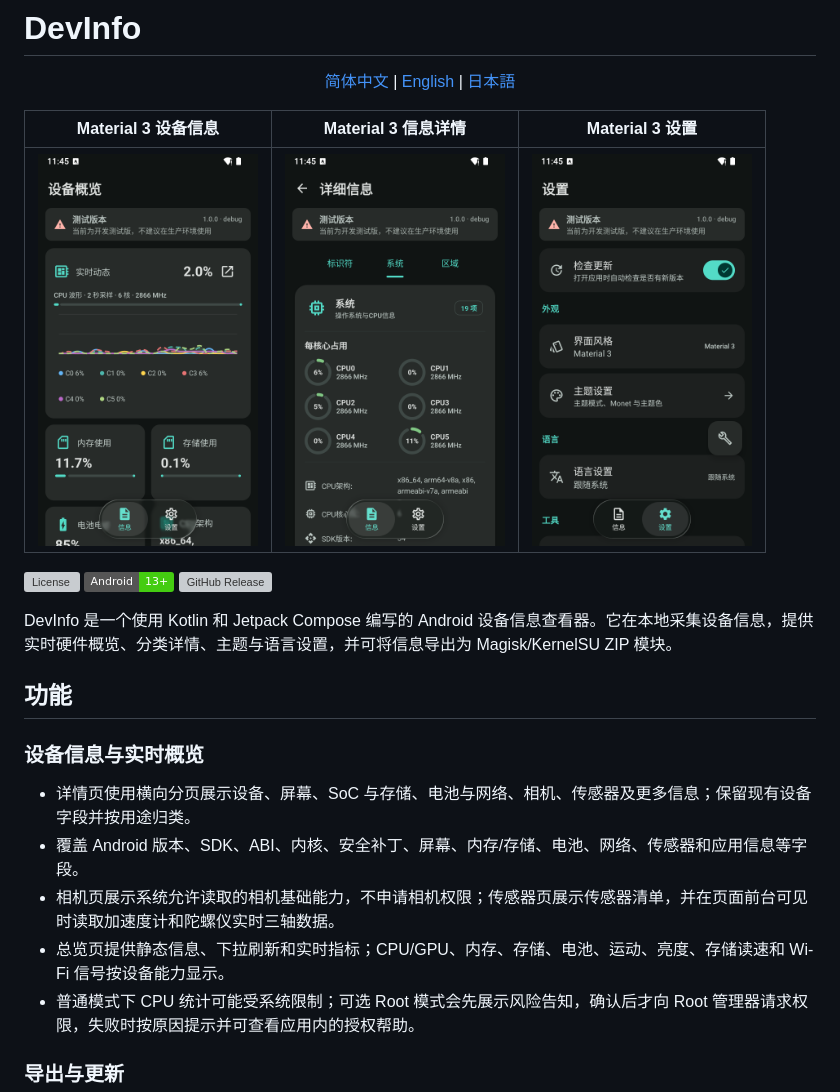
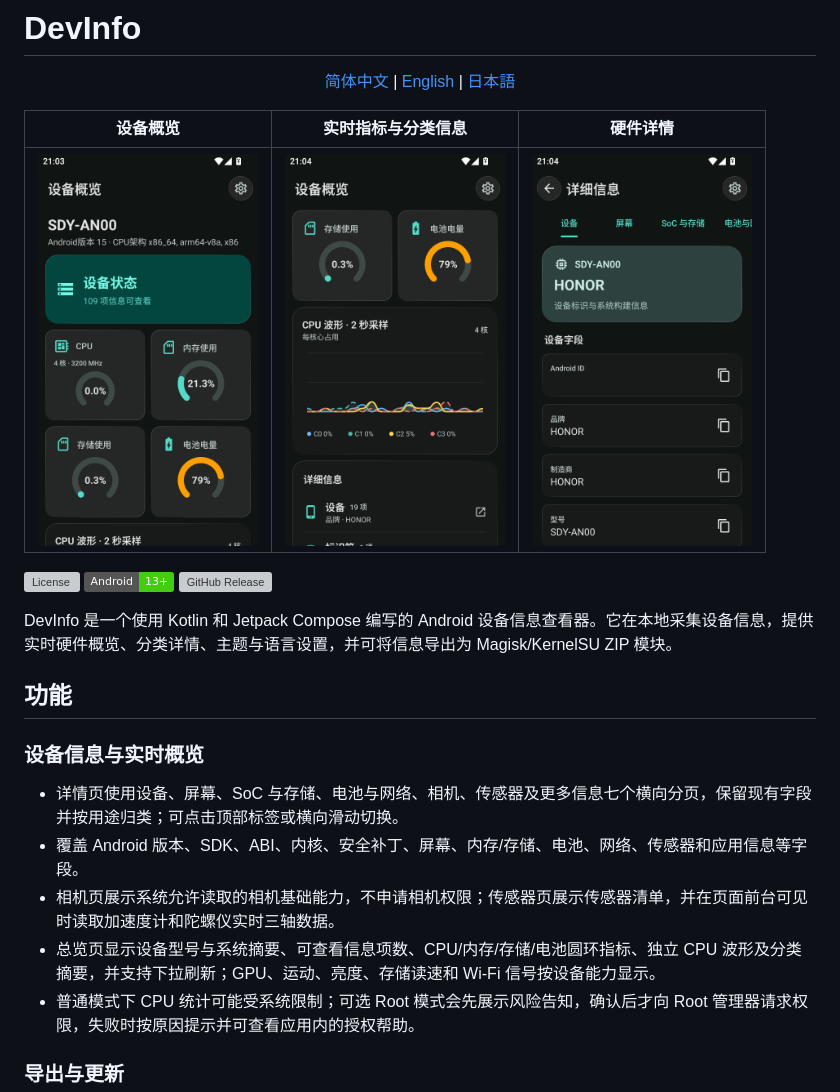
Before and after one commit to FIOIU8/DevInfo, a Markdown page: README.md, the part around the change. GitHub-like rendering; pictures changed too: readme_hardware_details.png (added), readme_overview.png (added), readme_overview_metrics.png (added); badges without logos; grey boxes are pictures that could not be loaded.

```diff
--- a/README.md
+++ b/README.md
@@ -6,9 +6,9 @@
   <a href="README.ja.md">日本語</a>
 </p>
 
-| Material 3 设备信息 | Material 3 信息详情 | Material 3 设置 |
+| 设备概览 | 实时指标与分类信息 | 硬件详情 |
 | --- | --- | --- |
-| <img src="md3_info.png" width="220" alt="Material 3 设备信息"> | <img src="md3_info_details.png" width="220" alt="Material 3 信息详情"> | <img src="md3_settings.png" width="220" alt="Material 3 设置"> |
+| <img src="readme_overview.png" width="220" alt="设备概览"> | <img src="readme_overview_metrics.png" width="220" alt="实时指标与分类信息"> | <img src="readme_hardware_details.png" width="220" alt="硬件详情"> |
 
 [![License](https://img.shields.io/github/license/FIOIU8/DevInfo?color=blue)](LICENSE)
 [![Android](https://img.shields.io/badge/Android-13%2B-brightgreen.svg)](https://developer.android.com)
@@ -20,10 +20,10 @@ DevInfo 是一个使用 Kotlin 和 Jetpack Compose 编写的 Android 设备信
 
 ### 设备信息与实时概览
 
-- 详情页使用横向分页展示设备、屏幕、SoC 与存储、电池与网络、相机、传感器及更多信息；保留现有设备字段并按用途归类。
+- 详情页使用设备、屏幕、SoC 与存储、电池与网络、相机、传感器及更多信息七个横向分页，保留现有字段并按用途归类；可点击顶部标签或横向滑动切换。
 - 覆盖 Android 版本、SDK、ABI、内核、安全补丁、屏幕、内存/存储、电池、网络、传感器和应用信息等字段。
 - 相机页展示系统允许读取的相机基础能力，不申请相机权限；传感器页展示传感器清单，并在页面前台可见时读取加速度计和陀螺仪实时三轴数据。
-- 总览页提供静态信息、下拉刷新和实时指标；CPU/GPU、内存、存储、电池、运动、亮度、存储读速和 Wi-Fi 信号按设备能力显示。
+- 总览页显示设备型号与系统摘要、可查看信息项数、CPU/内存/存储/电池圆环指标、独立 CPU 波形及分类摘要，并支持下拉刷新；GPU、运动、亮度、存储读速和 Wi-Fi 信号按设备能力显示。
 - 普通模式下 CPU 统计可能受系统限制；可选 Root 模式会先展示风险告知，确认后才向 Root 管理器请求权限，失败时按原因提示并可查看应用内的授权帮助。
 
 ### 导出与更新
```
Also changed, not shown: README.en.md (+4 -4 lines), README.ja.md (+4 -4 lines).
